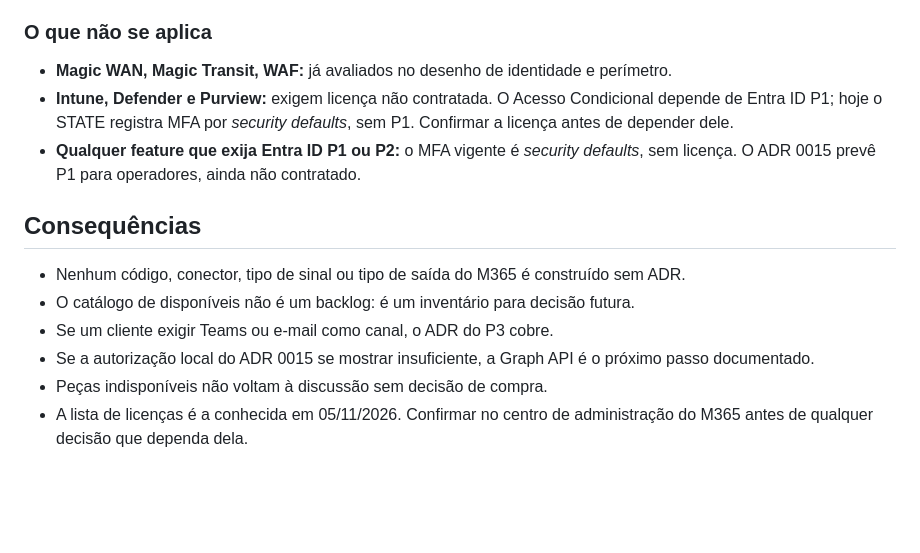
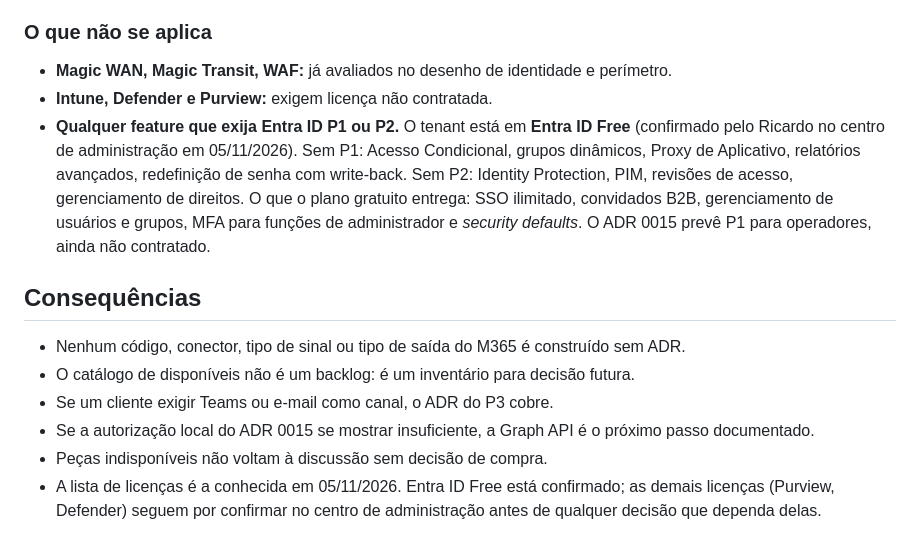
Before and after one commit to resper1965/ness.OS-v2, a Markdown page: docs/adr/0016-m365-integrations.md, the part around the change. Drawn GitHub-style; blank space fills up the shorter version.

Commit message:
docs(adr): 0016 registra Entra ID Free confirmado

```diff
--- a/docs/adr/0016-m365-integrations.md
+++ b/docs/adr/0016-m365-integrations.md
@@ -45,8 +45,8 @@ Este ADR cataloga o que está disponível, o que está fora e as regras para con
 ### O que não se aplica
 
 - **Magic WAN, Magic Transit, WAF:** já avaliados no desenho de identidade e perímetro.
-- **Intune, Defender e Purview:** exigem licença não contratada. O Acesso Condicional depende de Entra ID P1; hoje o STATE registra MFA por *security defaults*, sem P1. Confirmar a licença antes de depender dele.
-- **Qualquer feature que exija Entra ID P1 ou P2:** o MFA vigente é *security defaults*, sem licença. O ADR 0015 prevê P1 para operadores, ainda não contratado.
+- **Intune, Defender e Purview:** exigem licença não contratada.
+- **Qualquer feature que exija Entra ID P1 ou P2.** O tenant está em **Entra ID Free** (confirmado pelo Ricardo no centro de administração em 05/11/2026). Sem P1: Acesso Condicional, grupos dinâmicos, Proxy de Aplicativo, relatórios avançados, redefinição de senha com write-back. Sem P2: Identity Protection, PIM, revisões de acesso, gerenciamento de direitos. O que o plano gratuito entrega: SSO ilimitado, convidados B2B, gerenciamento de usuários e grupos, MFA para funções de administrador e *security defaults*. O ADR 0015 prevê P1 para operadores, ainda não contratado.
 
 ## Consequências
 
@@ -55,4 +55,4 @@ Este ADR cataloga o que está disponível, o que está fora e as regras para con
 - Se um cliente exigir Teams ou e-mail como canal, o ADR do P3 cobre.
 - Se a autorização local do ADR 0015 se mostrar insuficiente, a Graph API é o próximo passo documentado.
 - Peças indisponíveis não voltam à discussão sem decisão de compra.
-- A lista de licenças é a conhecida em 05/11/2026. Confirmar no centro de administração do M365 antes de qualquer decisão que dependa dela.
+- A lista de licenças é a conhecida em 05/11/2026. Entra ID Free está confirmado; as demais licenças (Purview, Defender) seguem por confirmar no centro de administração antes de qualquer decisão que dependa delas.
```
